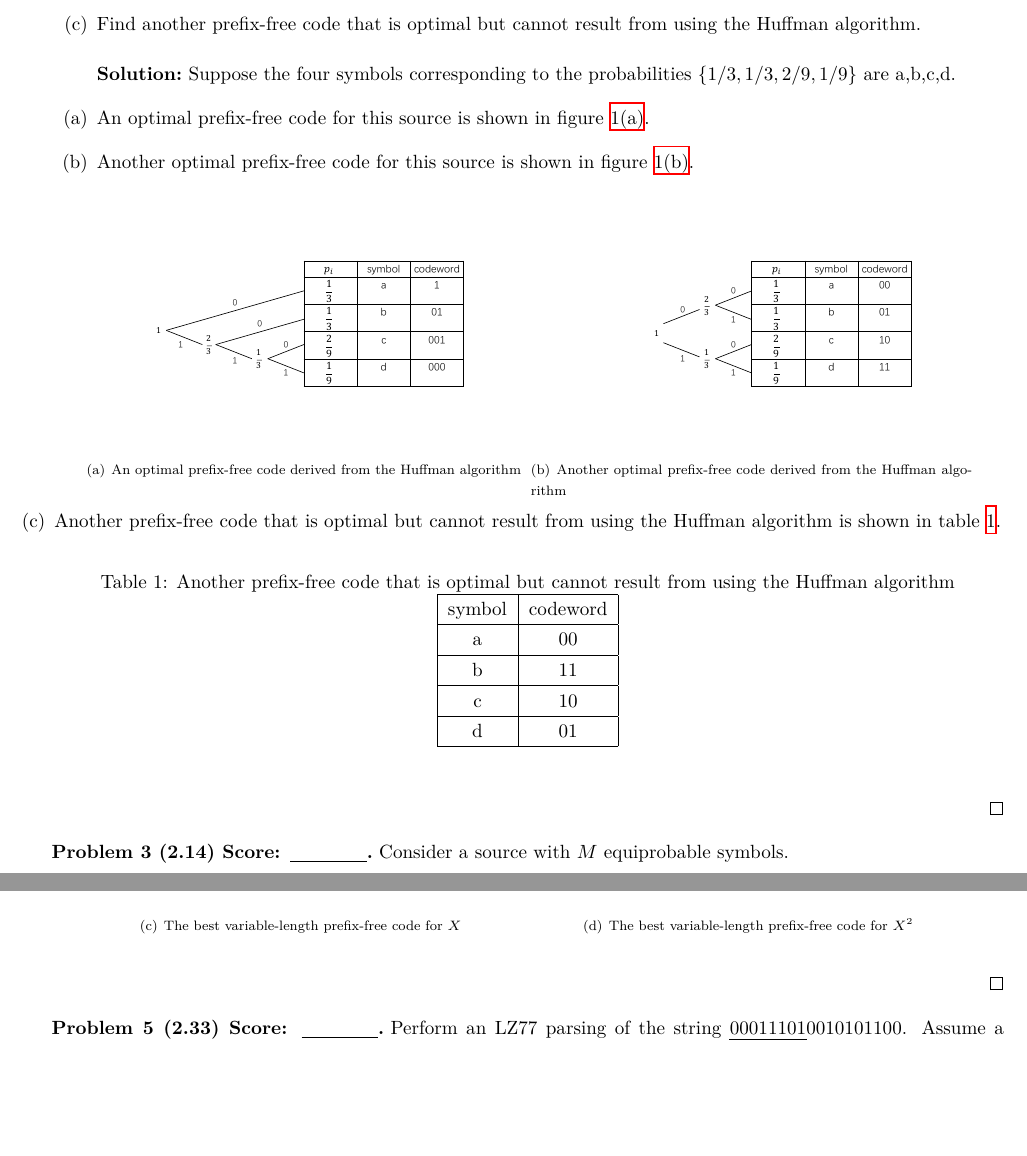
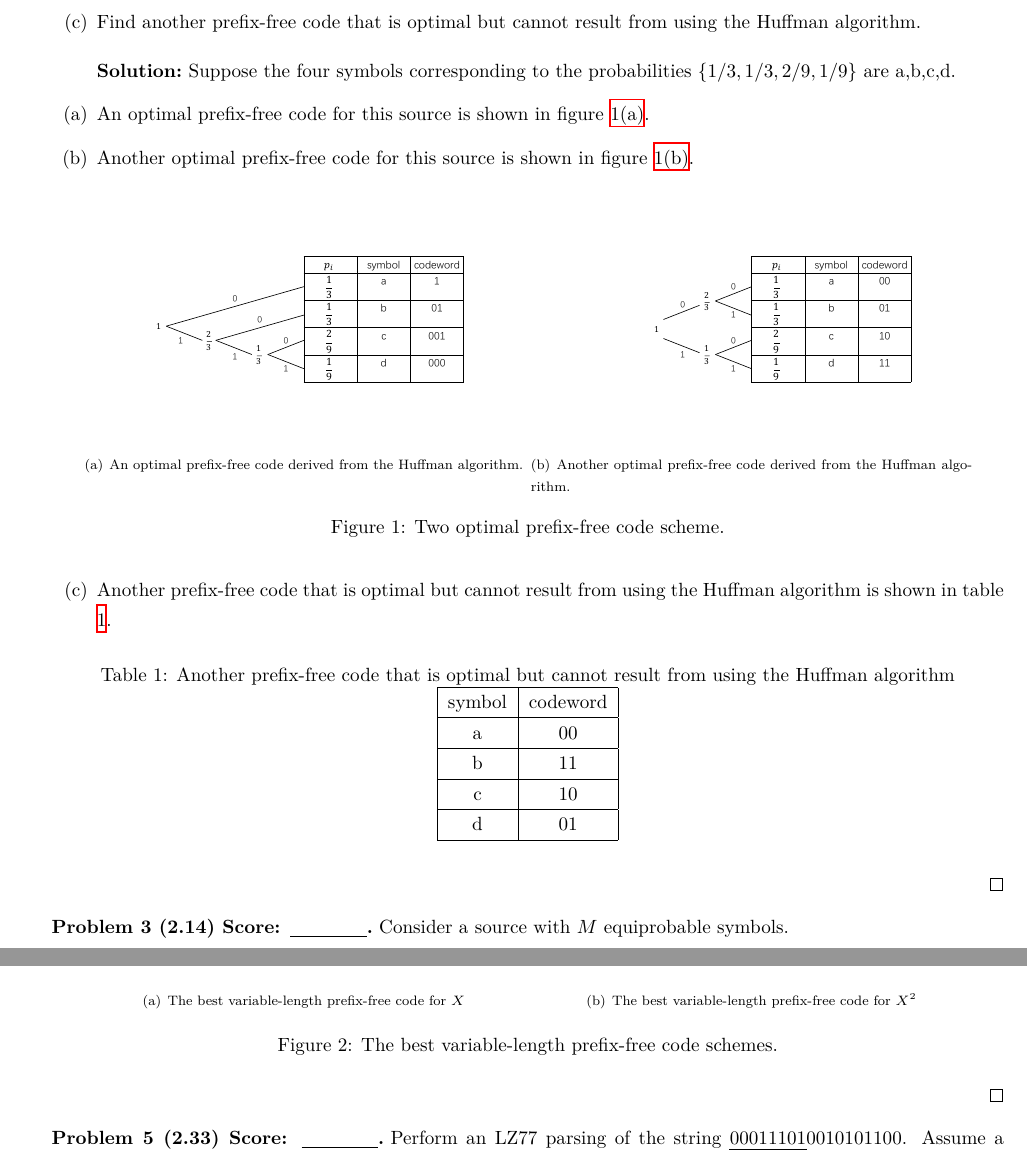
Before and after one commit to Chen-Jialin/Communication-System-Assignments, a LaTeX problem sheet (Assignment-8/Assignment-8.tex): two parts of pages 2 and 4 of 8, joined at a grey line, cut so that both start at the same text, the shorter picture padded with empty space. Compiled offline with XeLaTeX.

Commit message:
Corrections on figures.

```diff
--- a/Assignment-8/Assignment-8.tex
+++ b/Assignment-8/Assignment-8.tex
@@ -68,14 +68,16 @@
         \item[(b)] Another optimal prefix-free code for this source is shown in figure \ref{A-8-P-2-b}.
         \begin{figure}[h]
             \centering
-            \subfigure[An optimal prefix-free code derived from the Huffman algorithm]{
+            \subfigure[An optimal prefix-free code derived from the Huffman algorithm.]{
                 \includegraphics[width=.45\columnwidth]{A-8-P-2-a.pdf}
                 \label{A-8-P-2-a}
             }
-            \subfigure[Another optimal prefix-free code derived from the Huffman algorithm]{
+            \subfigure[Another optimal prefix-free code derived from the Huffman algorithm.]{
                 \includegraphics[width=.45\columnwidth]{A-8-P-2-b.pdf}
                 \label{A-8-P-2-b}
             }
+            \caption{Two optimal prefix-free code scheme.}
+        \end{figure}
             \item[(c)] Another prefix-free code that is optimal but cannot result from using the Huffman algorithm is shown in table \ref{A-8-P-2-c}.
             \begin{table}[H]
                 \centering
@@ -89,8 +91,7 @@
                 c & 10 \\ \hline
                 d & 01 \\ \hline
                 \end{tabular}
-                \end{table}
-        \end{figure}
+            \end{table}
     \end{itemize}
 \end{sol}
 
@@ -170,6 +171,7 @@
                 \includegraphics[width=.45\columnwidth]{A-8-P-4-b.pdf}
                 \label{A-8-P-4-b}
             }
+            \caption{The best variable-length prefix-free code schemes.}
         \end{figure}
     \end{itemize}
 \end{sol}
```
Also changed, not shown: Assignment-8/Assignment-8.tex (4 more changed lines).
